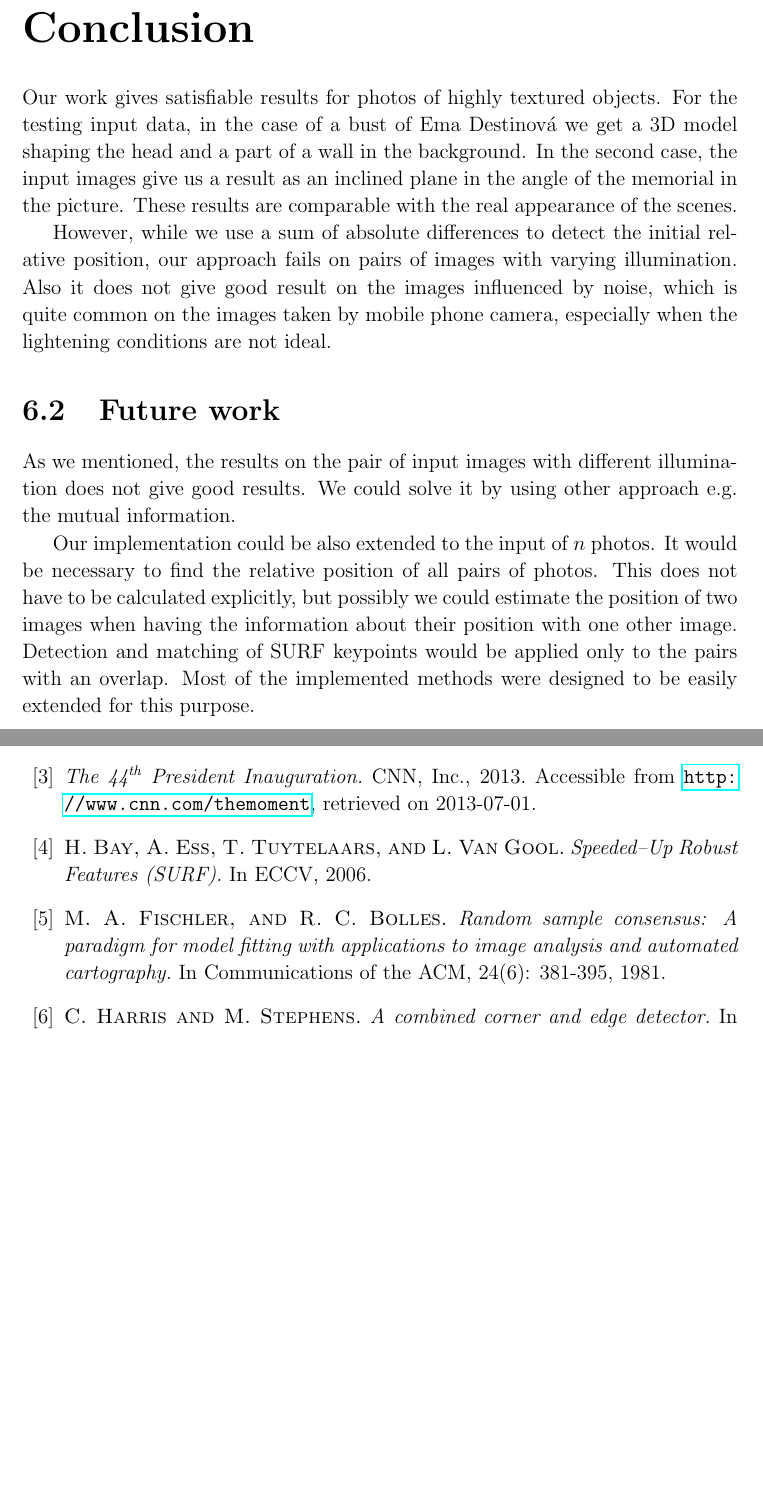
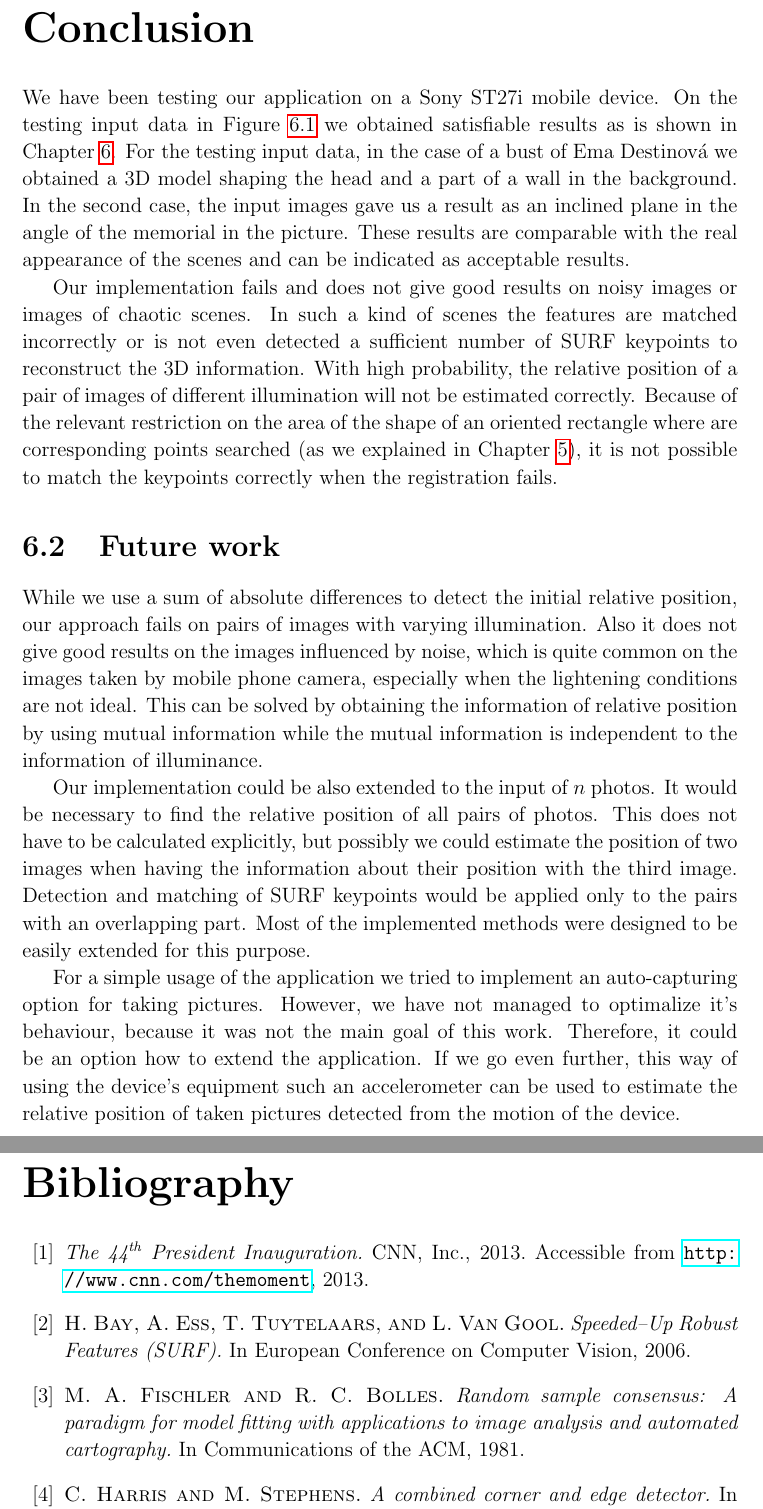
Before and after one commit to viktorievasova/thesis, a LaTeX thesis (thesis.tex, which reads bibliography.tex, epilog.tex): two parts of pages 46 and 47 of 48, joined at a grey line, cut so that both start at the same text, the shorter picture padded with empty space. Compiled offline with pdfLaTeX.

Commit message:
bibliography and epilog

```diff
--- a/bibliography.tex
+++ b/bibliography.tex
@@ -20,20 +9,20 @@
 \bibitem{cnnsynth}
   \emph{The 44\textsuperscript{th} President Inauguration.}
-  CNN, Inc., 2013. Accessible from \url{http://www.cnn.com/themoment}, retrieved on 2013-07-01.
+  CNN, Inc., 2013. Accessible from \url{http://www.cnn.com/themoment}, 2013.
 
 \bibitem{surf2006}
   {\sc  H. Bay, A. Ess, T. Tuytelaars, and L. Van Gool.}
   \emph{Speeded–Up Robust Features (SURF).}
-  In ECCV, 2006.
+  In European Conference on Computer Vision, 2006.
 
 \bibitem{ransac}
-  {\sc M. A. Fischler, and R. C. Bolles.}
+  {\sc M. A. Fischler and R. C. Bolles.}
   \emph{Random sample consensus: A paradigm for model fitting with applications to image analysis and automated cartography.}
-  In Communications of the ACM, 24(6): 381-395, 1981.
+  In Communications of the ACM, 1981.
 
 \bibitem{harris1988}
   {\sc C. Harris and M. Stephens.}
   \emph{A combined corner and edge detector.}
-  In Proceedings of the Alvey Vision Conference, pages 147 – 151, 1988.
+  In Proceedings of the Alvey Vision Conference, 1988.
 
 \bibitem{multipleview}
--- a/epilog.tex
+++ b/epilog.tex
@@ -1,22 +1,32 @@
 \chapter*{Conclusion}
 \addcontentsline{toc}{chapter}{Conclusion}
 
-Our work gives satisfiable results for photos of highly textured objects.
-For the testing input data, in the case of a bust of Ema Destinová we get a 3D model shaping the head and a part of a wall in the background.
-In the second case, the input images give us a result as an inclined plane in the angle of the memorial in the picture.
-These results are comparable with the real appearance of the scenes.
+We have been testing our application on a Sony ST27i mobile device.
+On the testing input data in Figure \ref{fig:input_samples} we obtained satisfiable results as is shown in Chapter \ref{chap:eval}.
+For the testing input data, in the case of a bust of Ema Destinová we obtained a 3D model shaping the head and a part of a wall in the background.
+In the second case, the input images gave us a result as an inclined plane in the angle of the memorial in the picture.
+These results are comparable with the real appearance of the scenes and can be indicated as acceptable results.
 
-However, while we use a sum of absolute differences to detect the initial relative position, our approach fails on pairs of images with varying illumination.
-Also it does not give good result on the images influenced by noise, which is quite common on the images taken by mobile phone camera,
-especially when the lightening conditions are not ideal.
-
+Our implementation fails and does not give good results on noisy images or images of chaotic scenes.
+In such a kind of scenes the features are matched incorrectly or is not even detected a sufficient number of SURF keypoints to reconstruct the 3D information.
+With high probability, the relative position of a pair of images of different illumination will not be estimated correctly.
+Because of the relevant restriction on the area of the shape of an oriented rectangle where are corresponding points searched (as we explained in Chapter \ref{chap:implementation}),
+it is not possible to match the keypoints correctly when the registration fails.
 
 \section{Future work}
-As we mentioned, the results on the pair of input images with different illumination does not give good results.
-We could solve it by using other approach e.g. the mutual information.
+
+While we use a sum of absolute differences to detect the initial relative position, our approach fails on pairs of images with varying illumination.
+Also it does not give good results on the images influenced by noise, which is quite common on the images taken by mobile phone camera,
+especially when the lightening conditions are not ideal.
+This can be solved by obtaining the information of relative position by using mutual information while the mutual information is independent to the information of illuminance.
 
 Our implementation could be also extended to the input of $n$ photos.
 It would be necessary to find the relative position of all pairs of photos.
-This does not have to be calculated explicitly, but possibly we could estimate the position of two images when having the information about their position with one other image.
-Detection and matching of SURF keypoints would be applied only to the pairs with an overlap.
+This does not have to be calculated explicitly, but possibly we could estimate the position of two images when having the information about their position with the third image.
+Detection and matching of SURF keypoints would be applied only to the pairs with an overlapping part.
 Most of the implemented methods were designed to be easily extended for this purpose.
+
+For a simple usage of the application we tried to implement an auto-capturing option for taking pictures.
+However, we have not managed to optimalize it's behaviour, because it was not the main goal of this work.
+Therefore, it could be an option how to extend the application.
+If we go even further, this way of using the device's equipment such an accelerometer can be used to estimate the relative position of taken pictures detected from the motion of the device.
```
Also changed, not shown: bibliography.tex (57 more changed lines).
